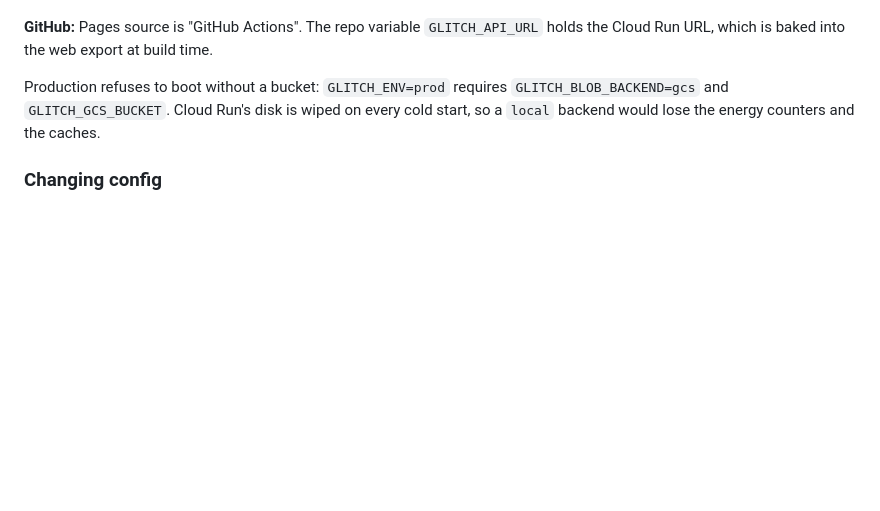
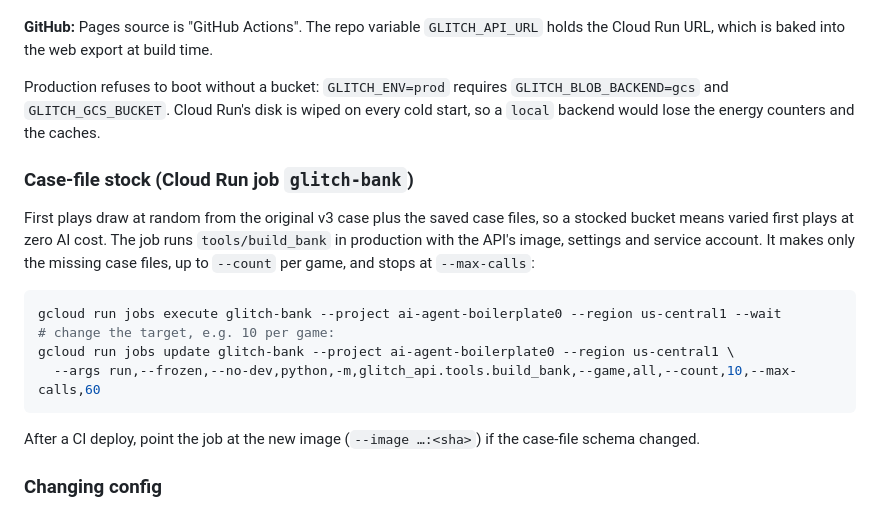
Before and after one commit to smallTechOrg/GLITCH, a Markdown page: README.md, the part around the change. GitHub-like rendering; blank space fills up the shorter version.

Commit message:
docs: case-file stock job (glitch-bank) + build journal
Co-Authored-By: Claude Opus 5.5 <noreply@anthropic.com>

````diff
--- a/README.md
+++ b/README.md
@@ -362,6 +362,20 @@ Production refuses to boot without a bucket: `GLITCH_ENV=prod` requires
 `GLITCH_BLOB_BACKEND=gcs` and `GLITCH_GCS_BUCKET`. Cloud Run's disk is wiped on every cold
 start, so a `local` backend would lose the energy counters and the caches.
 
+### Case-file stock (Cloud Run job `glitch-bank`)
+First plays draw at random from the original v3 case plus the saved case files, so a stocked
+bucket means varied first plays at zero AI cost. The job runs `tools/build_bank` in production
+with the API's image, settings and service account. It makes only the missing case files, up
+to `--count` per game, and stops at `--max-calls`:
+
+```bash
+gcloud run jobs execute glitch-bank --project ai-agent-boilerplate0 --region us-central1 --wait
+# change the target, e.g. 10 per game:
+gcloud run jobs update glitch-bank --project ai-agent-boilerplate0 --region us-central1 \
+  --args run,--frozen,--no-dev,python,-m,glitch_api.tools.build_bank,--game,all,--count,10,--max-calls,60
+```
+After a CI deploy, point the job at the new image (`--image …:<sha>`) if the case-file schema changed.
+
 ### Changing config
 CI deploys with `--image` only, so env vars, the secret mount and the service account
 stay as configured on the service. To change them:
````
Also changed, not shown: NOTES.md (+6 -0 lines).
